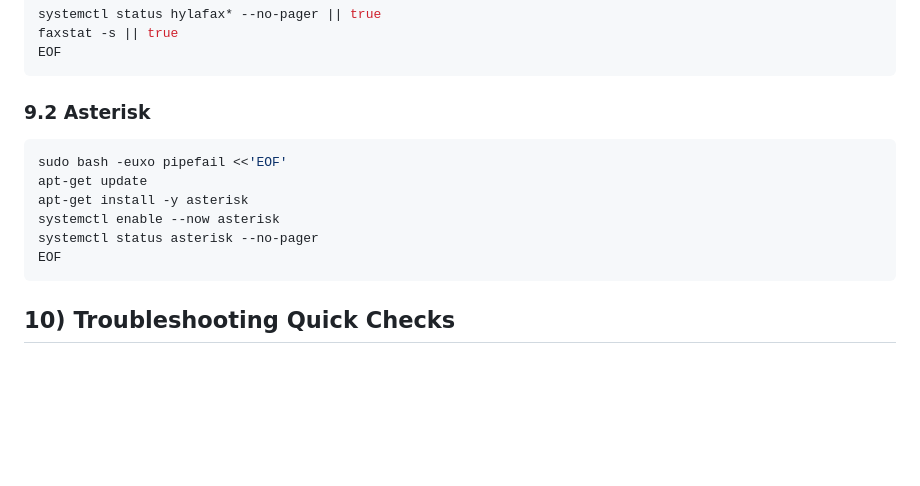
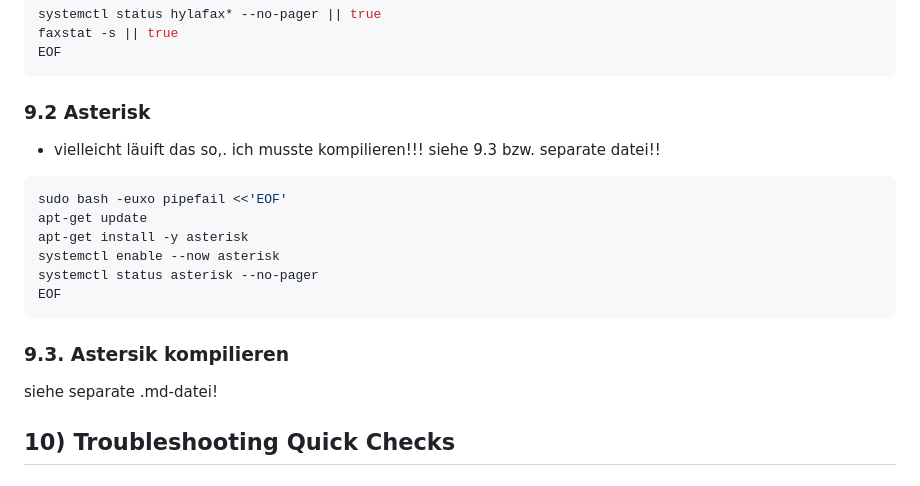
Before and after one commit to thomaskien/kienzlefax-fuer-linux, a Markdown page: readme.md, the part around the change. GitHub-like rendering; blank space fills up the shorter version.

````diff
--- a/readme.md
+++ b/readme.md
@@ -568,6 +568,9 @@ faxstat -s || true
 EOF
 ```
 ### 9.2 Asterisk
+
+- vielleicht läuift das so,. ich musste kompilieren!!! siehe 9.3 bzw. separate datei!!
+
 ```bash
 sudo bash -euxo pipefail <<'EOF'
 apt-get update
@@ -576,6 +579,11 @@ systemctl enable --now asterisk
 systemctl status asterisk --no-pager
 EOF
 ```
+
+### 9.3. Astersik kompilieren
+
+siehe separate .md-datei!
+
 ## 10) Troubleshooting Quick Checks
 
 ### 10.1-4 logs
````
